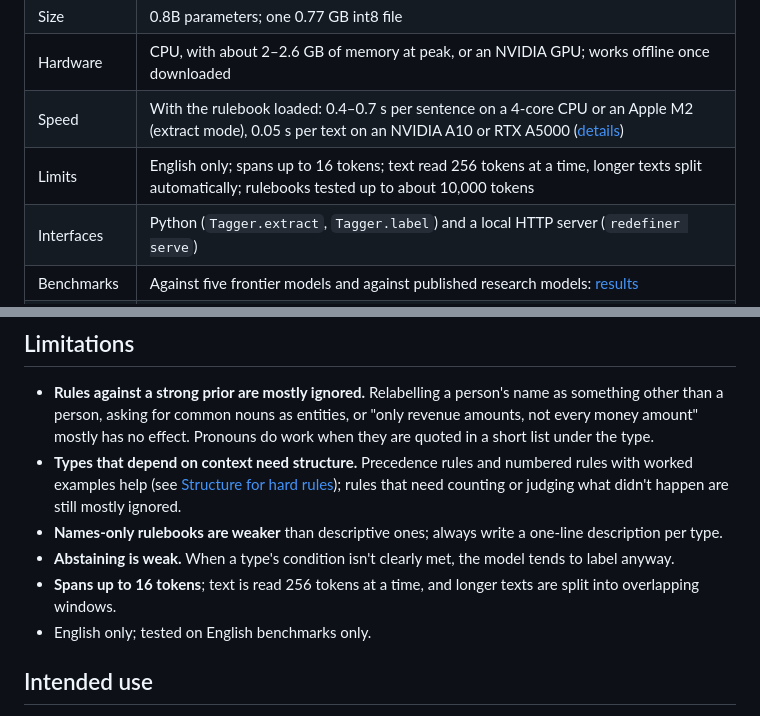
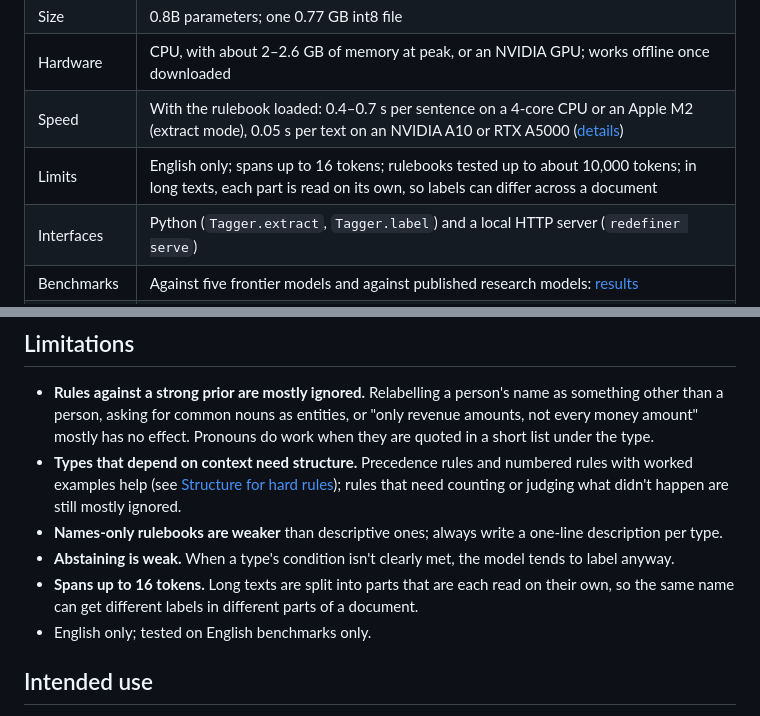
Before and after one commit to Jungroo-AI/redefiner, a Markdown page: README.md, 2 parts joined by grey strips. GitHub-like rendering.

```diff
--- a/README.md
+++ b/README.md
@@ -79,7 +79,7 @@ such as banks, hospitals and government. Free for commercial use under Apache 2.
 | Size | 0.8B parameters; one 0.77 GB int8 file |
 | Hardware | CPU, with about 2–2.6 GB of memory at peak, or an NVIDIA GPU; works offline once downloaded |
 | Speed | With the rulebook loaded: 0.4–0.7 s per sentence on a 4-core CPU or an Apple M2 (extract mode), 0.05 s per text on an NVIDIA A10 or RTX A5000 ([details](#speed)) |
-| Limits | English only; spans up to 16 tokens; text read 256 tokens at a time, longer texts split automatically; rulebooks tested up to about 10,000 tokens |
+| Limits | English only; spans up to 16 tokens; rulebooks tested up to about 10,000 tokens; in long texts, each part is read on its own, so labels can differ across a document |
 | Interfaces | Python (`Tagger.extract`, `Tagger.label`) and a local HTTP server (`redefiner serve`) |
 | Benchmarks | Against five frontier models and against published research models: [results](#benchmarks) |
 | Licence | Apache-2.0: free to use, change and share, including in commercial products |
@@ -797,7 +797,8 @@ if it has to be reachable from other machines.
 - **Types that depend on context need structure.** Precedence rules and numbered rules with worked examples help (see [Structure for hard rules](https://github.com/jungroo-ai/redefiner/blob/main/docs/writing-rules.md#7-structure-for-hard-rules)); rules that need counting or judging what didn't happen are still mostly ignored.
 - **Names-only rulebooks are weaker** than descriptive ones; always write a one-line description per type.
 - **Abstaining is weak.** When a type's condition isn't clearly met, the model tends to label anyway.
-- **Spans up to 16 tokens**; text is read 256 tokens at a time, and longer texts are split into overlapping windows.
+- **Spans up to 16 tokens.** Long texts are split into parts that are each read on their own, so the same name can get
+  different labels in different parts of a document.
 - English only; tested on English benchmarks only.
 
 ## Intended use
```
Also changed, not shown: hub/model-card.md (+3 -2 lines).
